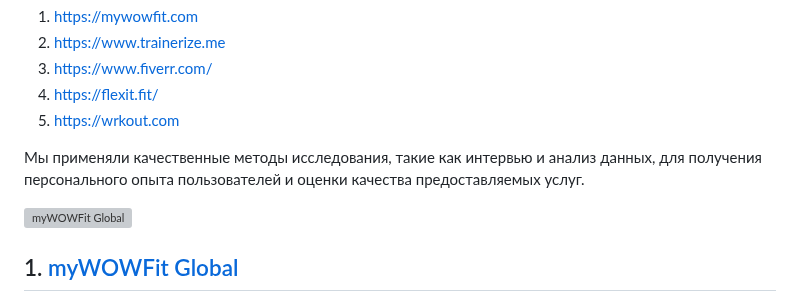
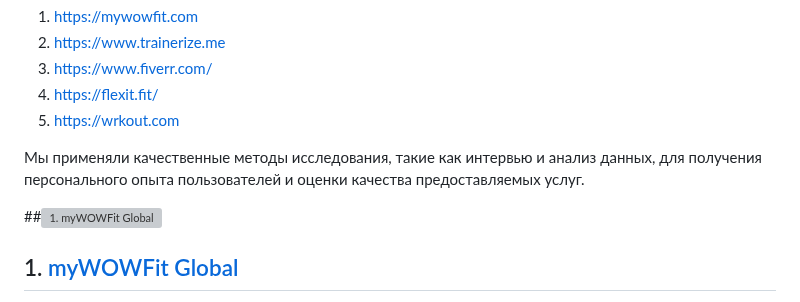
Before and after one commit to masteroleg/site, a Markdown page: meetfit.md, the part around the change. Rendered like a GitHub page; grey boxes are pictures that could not be loaded.

```diff
--- a/meetfit.md
+++ b/meetfit.md
@@ -36,7 +36,8 @@ __Условия исследования.__
 
  Мы применяли качественные методы исследования, такие как интервью и анализ данных, для получения персонального опыта пользователей и оценки качества предоставляемых услуг.
 
-![myWOWFit Global](https://static.tildacdn.com/tild6434-3634-4135-b363-306566393831/min.png)
+##![1. myWOWFit Global](https://static.tildacdn.com/tild6434-3634-4135-b363-306566393831/min.png)
+
 ## 1. [myWOWFit Global](https://mywowfit.com)
 
   Сразу после регистрации, со мной при помощи Whatsapp, связялся представитель myWOWFit Global - Helen. После короткого интро (https://bit.ly/myWOWFit - Chat with myWOWFit Global), и уточнения моих пожеланий, мне был предоставлен выбор из 3-х тренеров, подходящих под мои требования:
```
